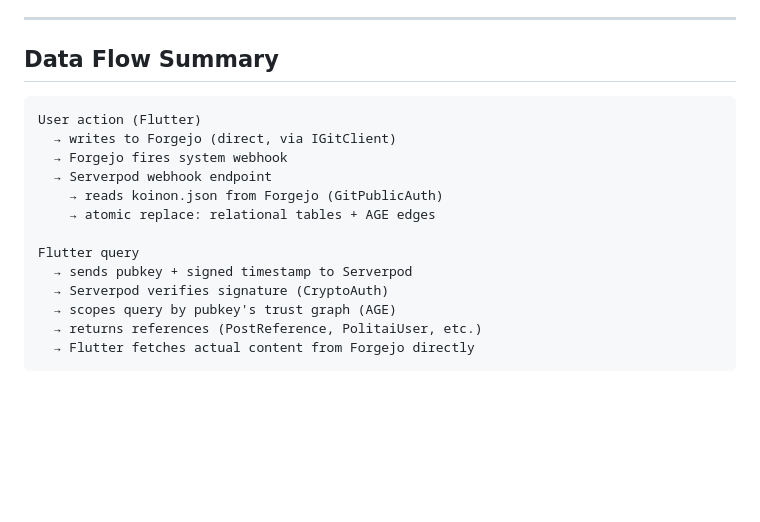
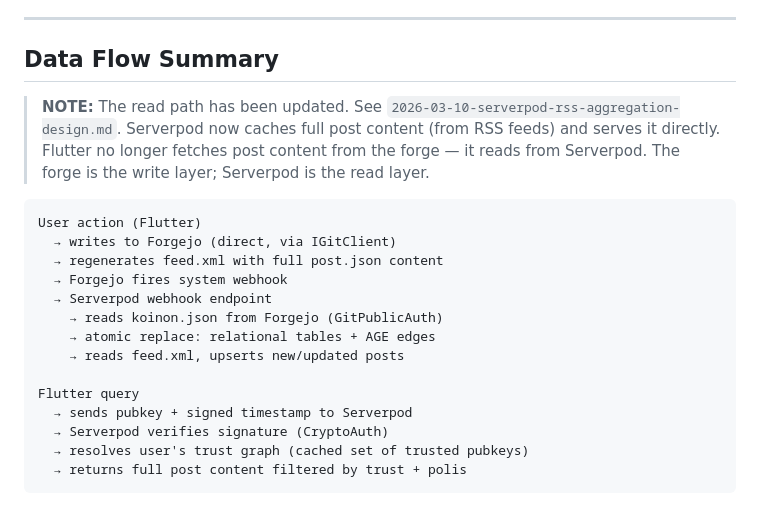
Before and after one commit to qtpi-bonding-org/achaean, a Markdown page: docs/plans/2026-03-09-serverpod-indexing-design.md, the part around the change. Rendered like a GitHub page; blank space fills up the shorter version.

````diff
--- a/docs/plans/2026-03-09-serverpod-indexing-design.md
+++ b/docs/plans/2026-03-09-serverpod-indexing-design.md
@@ -133,18 +133,24 @@ Flutter `IKeyService.signBytes()` returns raw bytes encoded as base64url. `Crypt
 
 ## Data Flow Summary
 
+> **NOTE:** The read path has been updated. See `2026-03-10-serverpod-rss-aggregation-design.md`.
+> Serverpod now caches full post content (from RSS feeds) and serves it directly.
+> Flutter no longer fetches post content from the forge — it reads from Serverpod.
+> The forge is the write layer; Serverpod is the read layer.
+
 ```
 User action (Flutter)
   → writes to Forgejo (direct, via IGitClient)
+  → regenerates feed.xml with full post.json content
   → Forgejo fires system webhook
   → Serverpod webhook endpoint
     → reads koinon.json from Forgejo (GitPublicAuth)
     → atomic replace: relational tables + AGE edges
+    → reads feed.xml, upserts new/updated posts
 
 Flutter query
   → sends pubkey + signed timestamp to Serverpod
   → Serverpod verifies signature (CryptoAuth)
-  → scopes query by pubkey's trust graph (AGE)
-  → returns references (PostReference, PolitaiUser, etc.)
-  → Flutter fetches actual content from Forgejo directly
+  → resolves user's trust graph (cached set of trusted pubkeys)
+  → returns full post content filtered by trust + polis
 ```
````
Also changed, not shown: docs/plans/2026-03-09-serverpod-query-layer-design.md (+1 -1 lines), docs/plans/2026-03-10-serverpod-rss-aggregation-design.md (added, +144 -0 lines).
